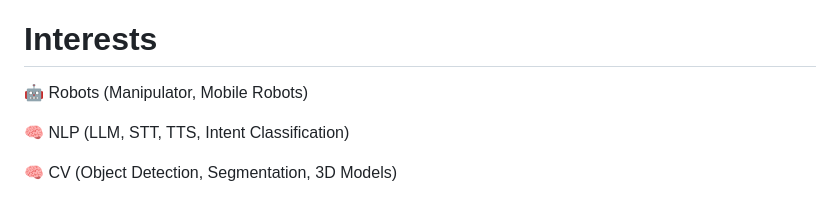
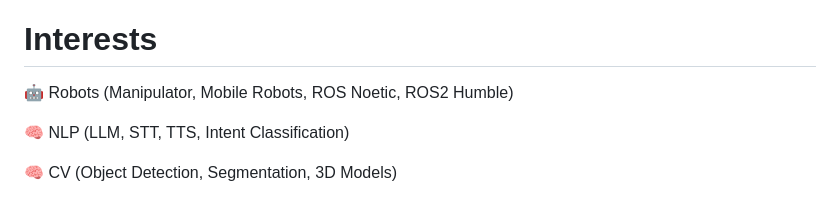
Before and after one commit to GameTL/GameTL, a Markdown page: README.md, the part around the change. Rendered like a GitHub page.

```diff
--- a/README.md
+++ b/README.md
@@ -1,7 +1,7 @@
 ### Hi there, my name is Game! 👋
 
 # Interests
-🤖 Robots (Manipulator, Mobile Robots)
+🤖 Robots (Manipulator, Mobile Robots, ROS Noetic, ROS2 Humble)
 
 🧠 NLP (LLM, STT, TTS, Intent Classification)
 
```
